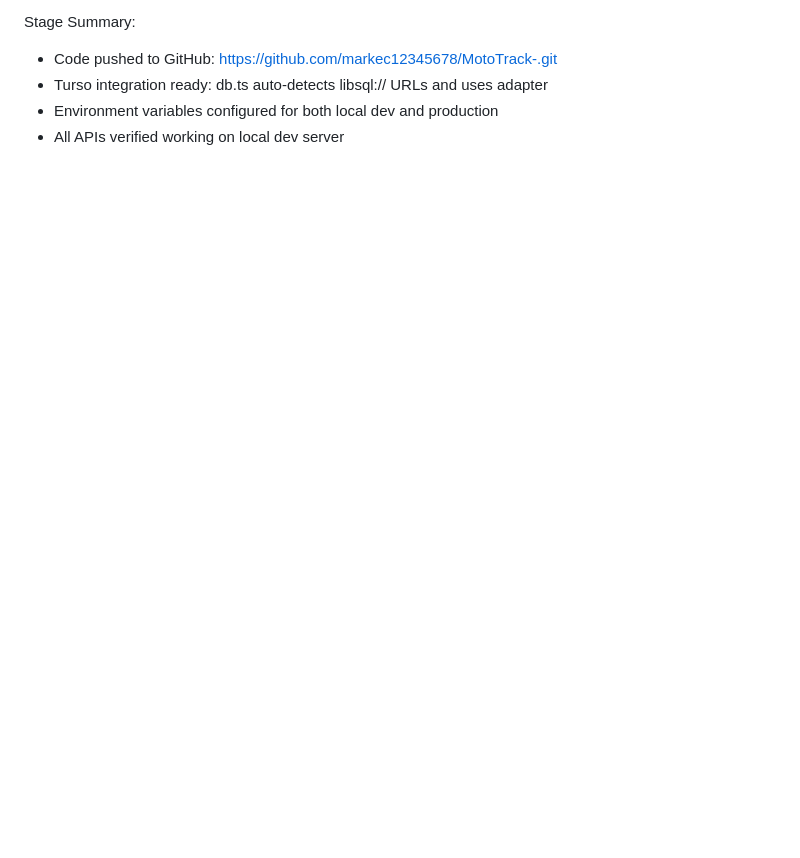
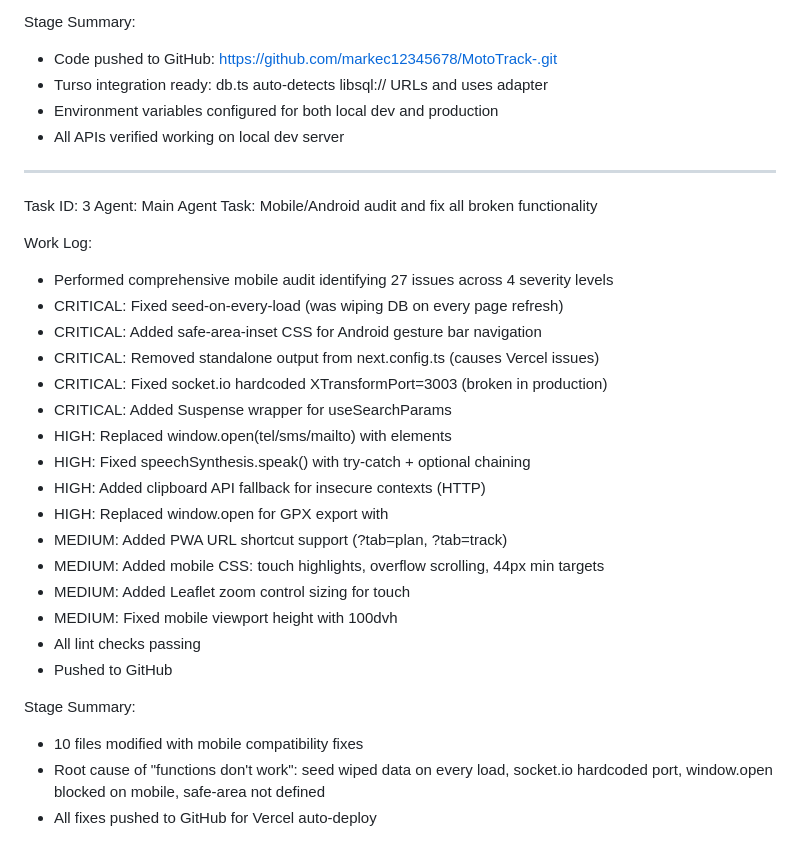
Before and after one commit to markec12345678/MotoTrack-, a Markdown page: worklog.md, the part around the change. GitHub-like rendering; blank space fills up the shorter version.

Commit message:
094f551d-cf28-4a27-bc54-b5b068b038c9

```diff
--- a/worklog.md
+++ b/worklog.md
@@ -341,3 +341,31 @@ Stage Summary:
 - Turso integration ready: db.ts auto-detects libsql:// URLs and uses adapter
 - Environment variables configured for both local dev and production
 - All APIs verified working on local dev server
+
+---
+Task ID: 3
+Agent: Main Agent
+Task: Mobile/Android audit and fix all broken functionality
+
+Work Log:
+- Performed comprehensive mobile audit identifying 27 issues across 4 severity levels
+- CRITICAL: Fixed seed-on-every-load (was wiping DB on every page refresh)
+- CRITICAL: Added safe-area-inset CSS for Android gesture bar navigation
+- CRITICAL: Removed standalone output from next.config.ts (causes Vercel issues)
+- CRITICAL: Fixed socket.io hardcoded XTransformPort=3003 (broken in production)
+- CRITICAL: Added Suspense wrapper for useSearchParams
+- HIGH: Replaced window.open(tel/sms/mailto) with <a href> elements
+- HIGH: Fixed speechSynthesis.speak() with try-catch + optional chaining
+- HIGH: Added clipboard API fallback for insecure contexts (HTTP)
+- HIGH: Replaced window.open for GPX export with <a download>
+- MEDIUM: Added PWA URL shortcut support (?tab=plan, ?tab=track)
+- MEDIUM: Added mobile CSS: touch highlights, overflow scrolling, 44px min targets
+- MEDIUM: Added Leaflet zoom control sizing for touch
+- MEDIUM: Fixed mobile viewport height with 100dvh
+- All lint checks passing
+- Pushed to GitHub
+
+Stage Summary:
+- 10 files modified with mobile compatibility fixes
+- Root cause of "functions don't work": seed wiped data on every load, socket.io hardcoded port, window.open blocked on mobile, safe-area not defined
+- All fixes pushed to GitHub for Vercel auto-deploy
```
